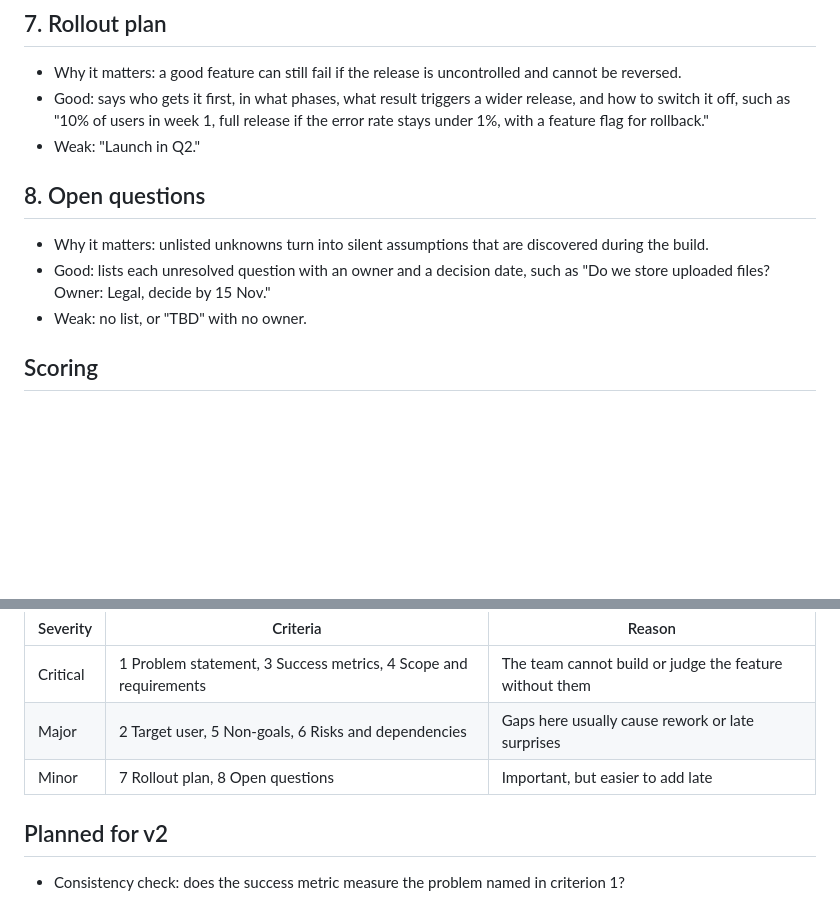
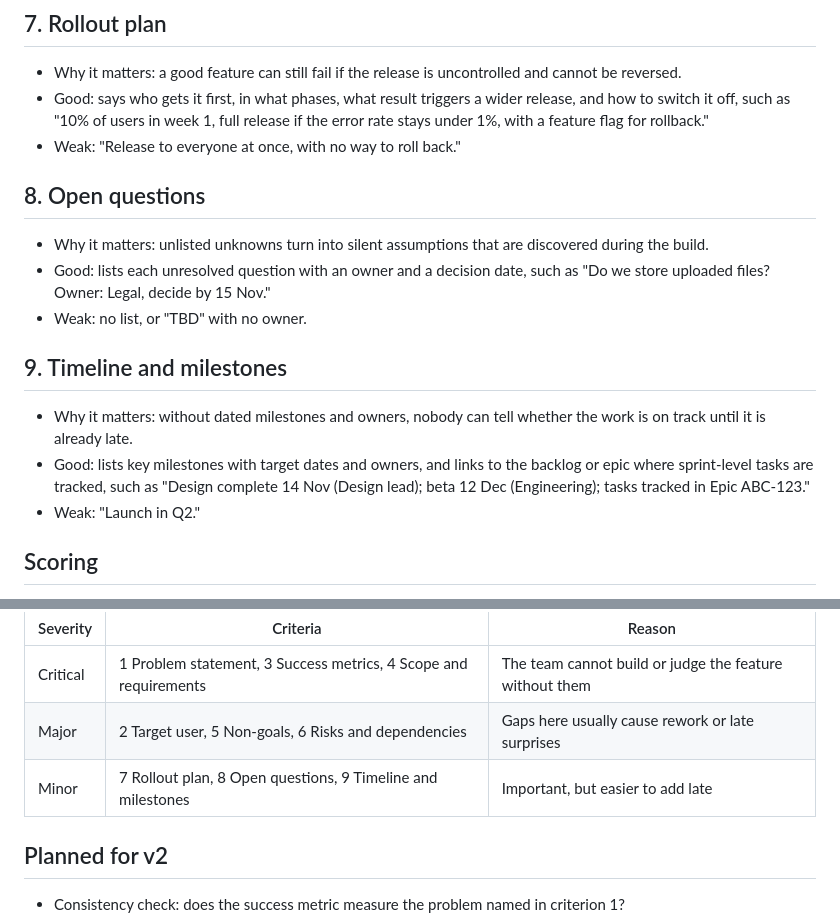
Before and after one commit to nisha1805/prd-reviewer, a Markdown page: docs/rubric.md, 2 parts joined by grey strips. GitHub-like rendering; blank space fills up the shorter version.

Commit message:
Add timeline and milestones criterion

```diff
--- a/docs/rubric.md
+++ b/docs/rubric.md
@@ -35,12 +35,17 @@ Each criterion describes what a good PRD contains and what a weak one looks like
 ## 7. Rollout plan
 - Why it matters: a good feature can still fail if the release is uncontrolled and cannot be reversed.
 - Good: says who gets it first, in what phases, what result triggers a wider release, and how to switch it off, such as "10% of users in week 1, full release if the error rate stays under 1%, with a feature flag for rollback."
-- Weak: "Launch in Q2."
+- Weak: "Release to everyone at once, with no way to roll back."
 
 ## 8. Open questions
 - Why it matters: unlisted unknowns turn into silent assumptions that are discovered during the build.
 - Good: lists each unresolved question with an owner and a decision date, such as "Do we store uploaded files? Owner: Legal, decide by 15 Nov."
 - Weak: no list, or "TBD" with no owner.
+
+## 9. Timeline and milestones
+- Why it matters: without dated milestones and owners, nobody can tell whether the work is on track until it is already late.
+- Good: lists key milestones with target dates and owners, and links to the backlog or epic where sprint-level tasks are tracked, such as "Design complete 14 Nov (Design lead); beta 12 Dec (Engineering); tasks tracked in Epic ABC-123."
+- Weak: "Launch in Q2."
 
 ## Scoring
 
@@ -52,7 +57,7 @@ Severity when a criterion is Missing or Weak:
 | --- | --- | --- |
 | Critical | 1 Problem statement, 3 Success metrics, 4 Scope and requirements | The team cannot build or judge the feature without them |
 | Major | 2 Target user, 5 Non-goals, 6 Risks and dependencies | Gaps here usually cause rework or late surprises |
-| Minor | 7 Rollout plan, 8 Open questions | Important, but easier to add late |
+| Minor | 7 Rollout plan, 8 Open questions, 9 Timeline and milestones | Important, but easier to add late |
 
 ## Planned for v2
 
```
